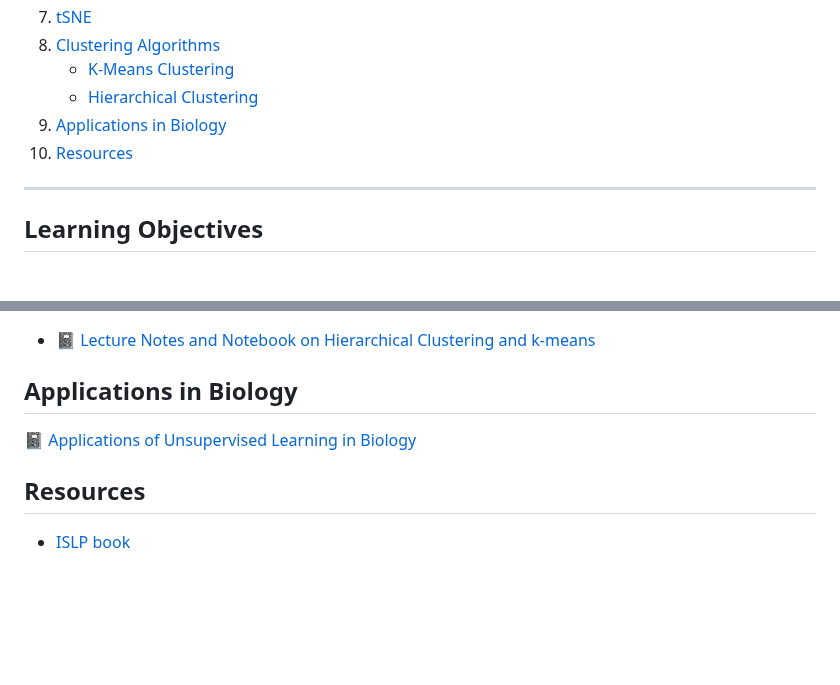
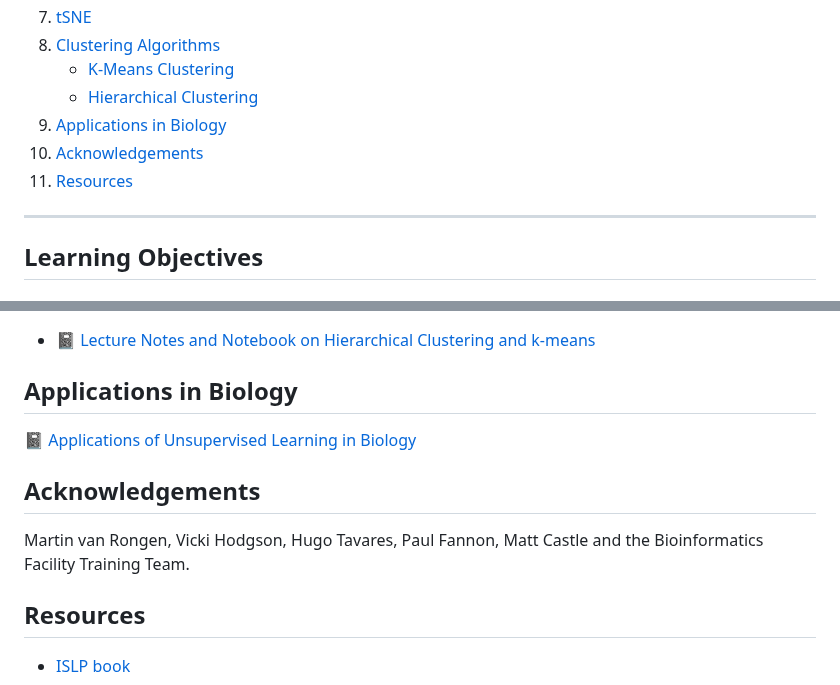
Before and after one commit to neelsoumya/python_machine_learning, a Markdown page: unsupervised.md, 2 parts joined by grey strips. GitHub-like rendering; blank space fills up the shorter version.

```diff
--- a/unsupervised.md
+++ b/unsupervised.md
@@ -15,7 +15,8 @@ Welcome to the Applied Unsupervised Machine Learning module! This guide will hel
     - [K-Means Clustering](#k-means-clustering)
     - [Hierarchical Clustering](#hierarchical-clustering)
 6. [Applications in Biology](#applications-in-biology)
-7. [Resources](#Resources)
+7. [Acknowledgements](#Acknowledgements)
+8. [Resources](#Resources)
 
 ---
 
@@ -144,6 +145,11 @@ Normalization is a crucial preprocessing step in machine learning that ensures e
 )
 
 
+## Acknowledgements
+
+Martin van Rongen, Vicki Hodgson, Hugo Tavares, Paul Fannon, Matt Castle and the Bioinformatics Facility Training Team.
+
+
 ## Resources
 
 - [ISLP book](https://www.statlearning.com/)
```
